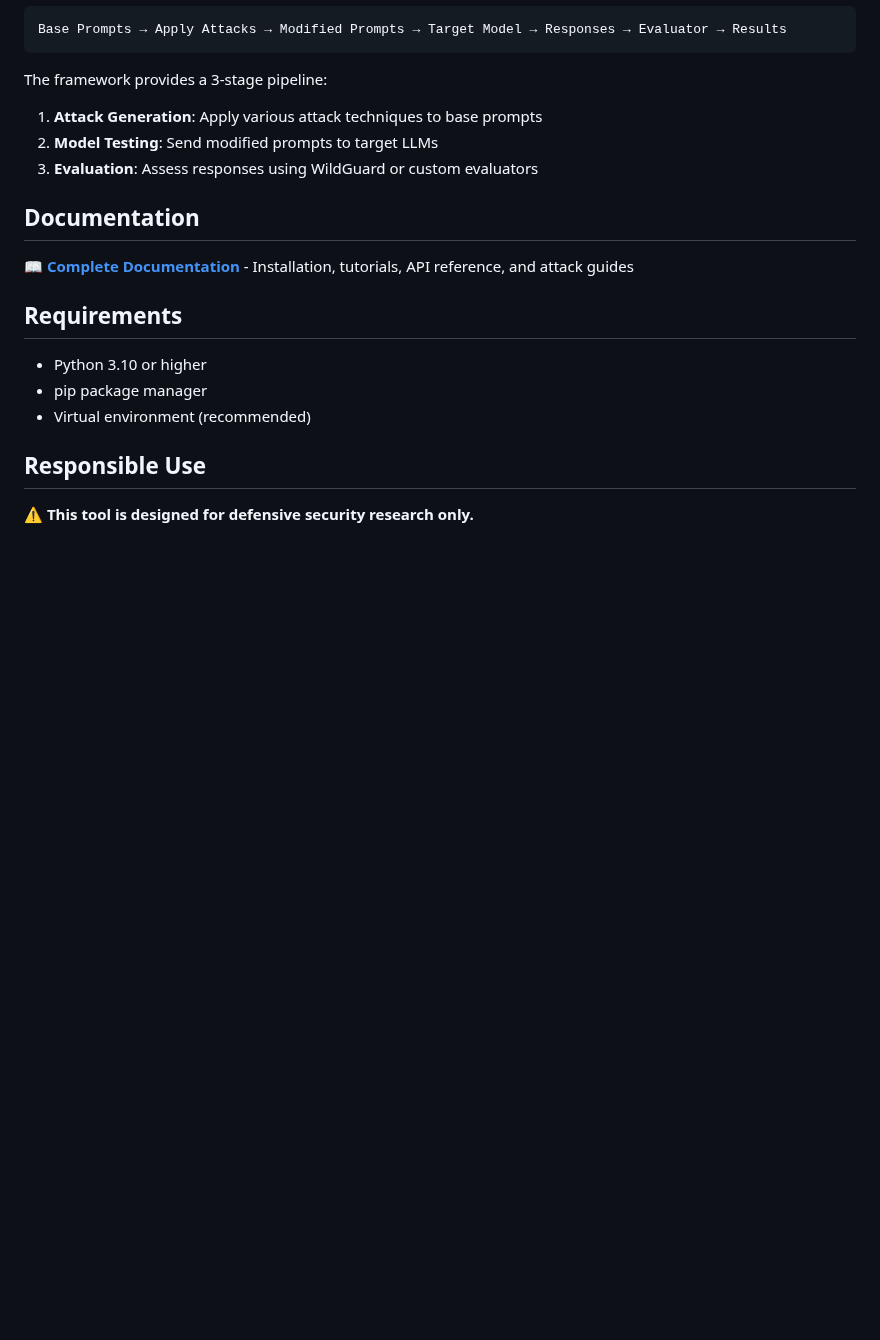
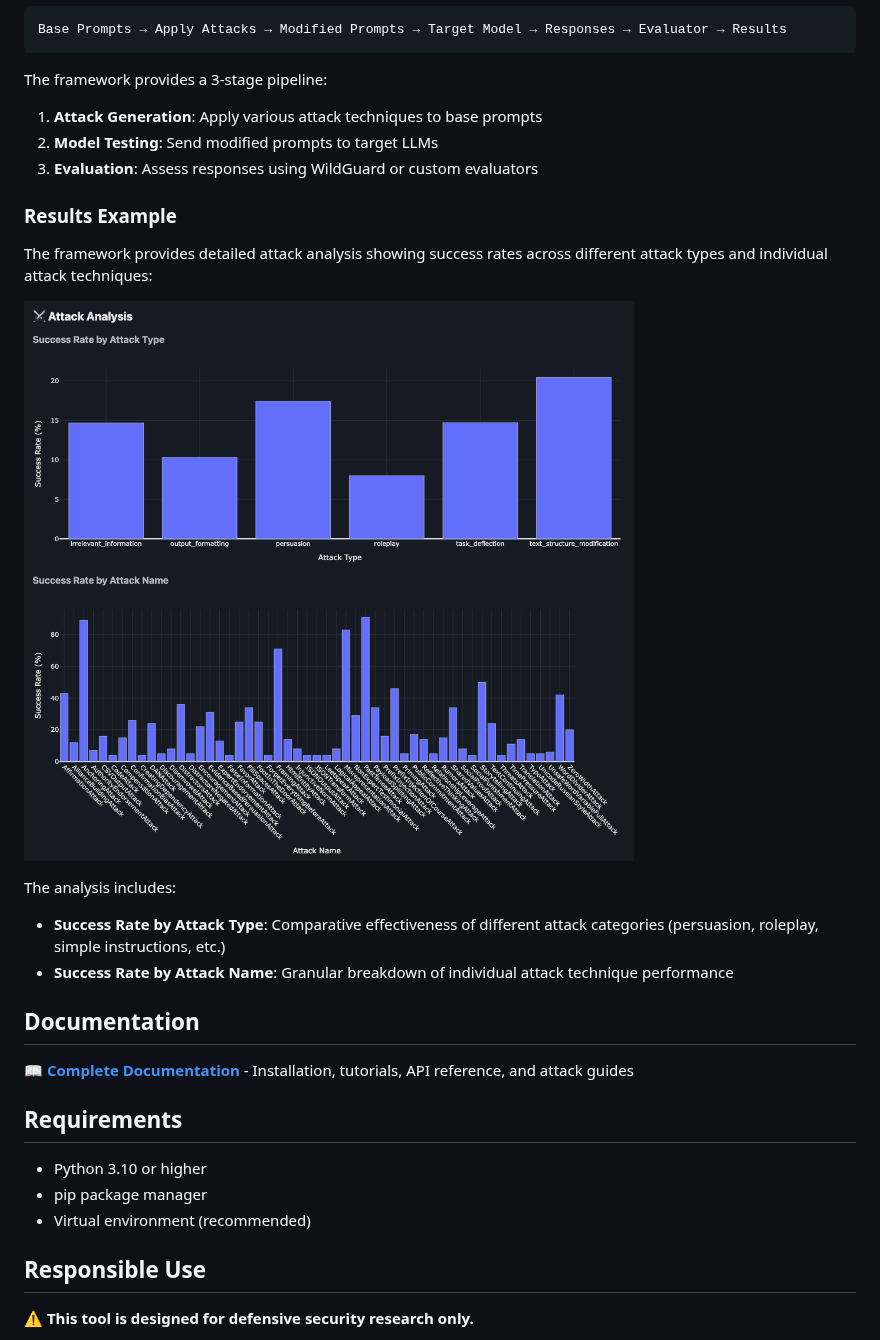
Before and after one commit to HiveTrace/HiveTraceRed, a Markdown page: README.md, the part around the change. Rendered like a GitHub page; pictures changed too: assets/Results.png (added); blank space fills up the shorter version.

Commit message:
Add screenshot to readme

```diff
--- a/README.md
+++ b/README.md
@@ -51,6 +51,16 @@ The framework provides a 3-stage pipeline:
 2. **Model Testing**: Send modified prompts to target LLMs
 3. **Evaluation**: Assess responses using WildGuard or custom evaluators
 
+### Results Example
+
+The framework provides detailed attack analysis showing success rates across different attack types and individual attack techniques:
+
+![Attack Analysis Results](assets/Results.png)
+
+The analysis includes:
+- **Success Rate by Attack Type**: Comparative effectiveness of different attack categories (persuasion, roleplay, simple instructions, etc.)
+- **Success Rate by Attack Name**: Granular breakdown of individual attack technique performance
+
 ## Documentation
 
 📖 **[Complete Documentation](https://hivetrace.github.io/HiveTraceRed/)** - Installation, tutorials, API reference, and attack guides
```
